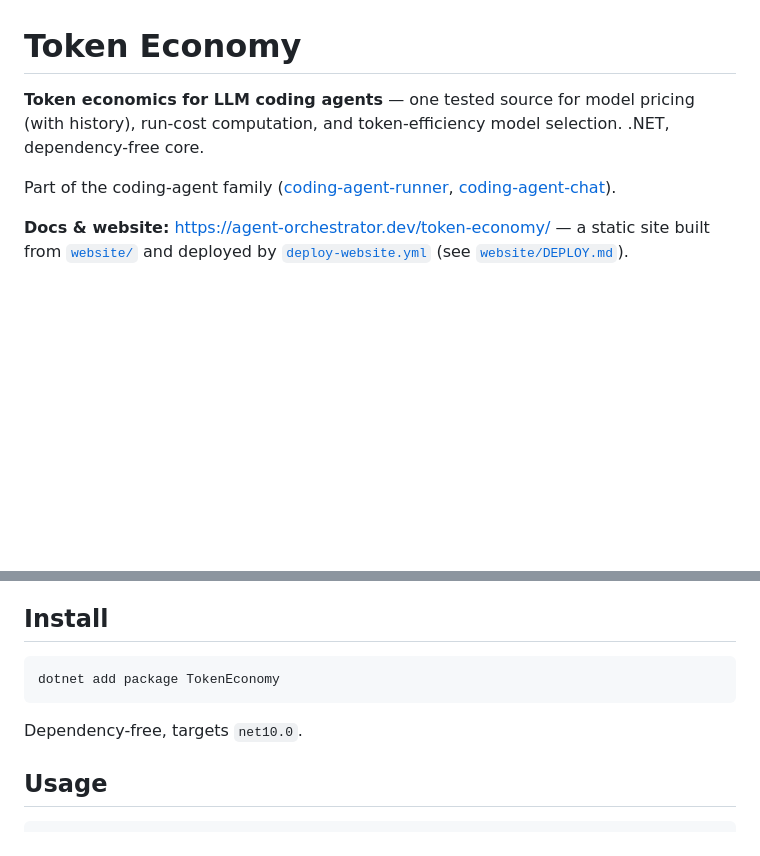
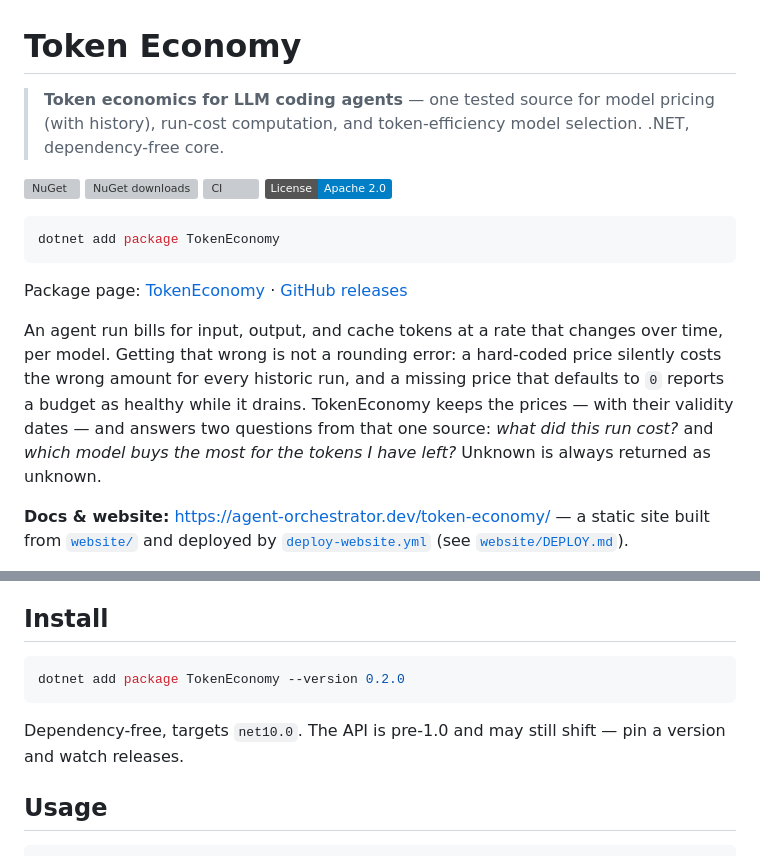
Before and after one commit to agent-orc/token-economy, a Markdown page: README.md, 2 parts joined by grey strips. Rendered like a GitHub page; badges without logos; blank space fills up the shorter version; grey boxes are pictures that could not be loaded.

````diff
--- a/README.md
+++ b/README.md
@@ -1,12 +1,28 @@
 # Token Economy
 
-**Token economics for LLM coding agents** — one tested source for model
-pricing (with history), run-cost computation, and token-efficiency model
-selection. .NET, dependency-free core.
+> **Token economics for LLM coding agents** — one tested source for model
+> pricing (with history), run-cost computation, and token-efficiency model
+> selection. .NET, dependency-free core.
 
-Part of the coding-agent family
-([coding-agent-runner](https://github.com/agent-orc/runner),
-[coding-agent-chat](https://github.com/agent-orc/chat)).
+[![NuGet](https://img.shields.io/nuget/v/TokenEconomy.svg?label=NuGet)](https://www.nuget.org/packages/TokenEconomy)
+[![NuGet downloads](https://img.shields.io/nuget/dt/TokenEconomy.svg?label=downloads)](https://www.nuget.org/packages/TokenEconomy)
+[![CI](https://github.com/agent-orc/token-economy/actions/workflows/ci.yml/badge.svg)](https://github.com/agent-orc/token-economy/actions/workflows/ci.yml)
+[![License: Apache 2.0](https://img.shields.io/badge/License-Apache_2.0-blue.svg)](LICENSE)
+
+```bash
+dotnet add package TokenEconomy
+```
+
+Package page: [TokenEconomy](https://www.nuget.org/packages/TokenEconomy) ·
+[GitHub releases](https://github.com/agent-orc/token-economy/releases)
+
+An agent run bills for input, output, and cache tokens at a rate that changes
+over time, per model. Getting that wrong is not a rounding error: a hard-coded
+price silently costs the wrong amount for every historic run, and a missing
+price that defaults to `0` reports a budget as healthy while it drains.
+TokenEconomy keeps the prices — with their validity dates — and answers two
+questions from that one source: *what did this run cost?* and *which model buys
+the most for the tokens I have left?* Unknown is always returned as unknown.
 
 **Docs & website:** <https://agent-orchestrator.dev/token-economy/> — a static
 site built from [`website/`](website/) and deployed by
@@ -82,11 +98,12 @@ and a small or missing denominator must never be treated as evidence of safety.
 
 ## Install
 
-```
-dotnet add package TokenEconomy
+```bash
+dotnet add package TokenEconomy --version 0.2.0
 ```
 
-Dependency-free, targets `net10.0`.
+Dependency-free, targets `net10.0`. The API is pre-1.0 and may still shift —
+pin a version and watch releases.
 
 ## Usage
 
````
Also changed, not shown: other parts of README.md (+51 -2 lines).
